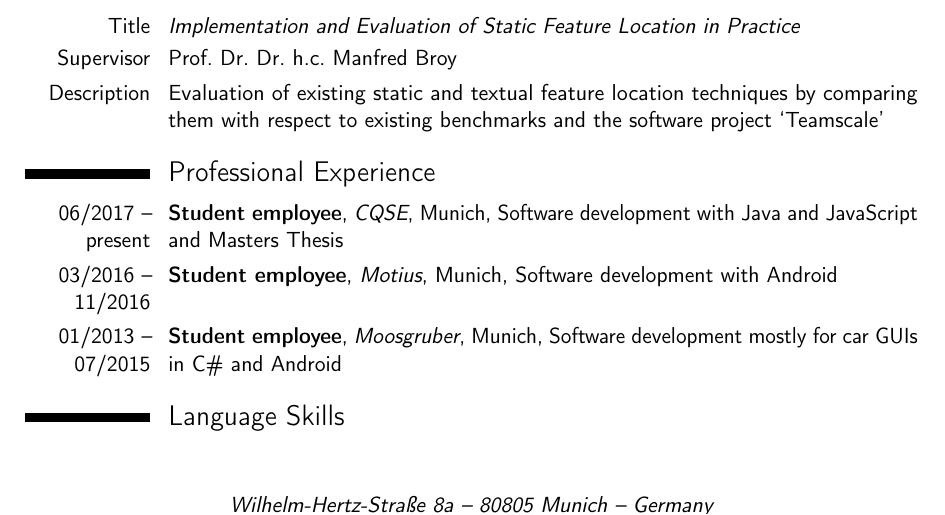
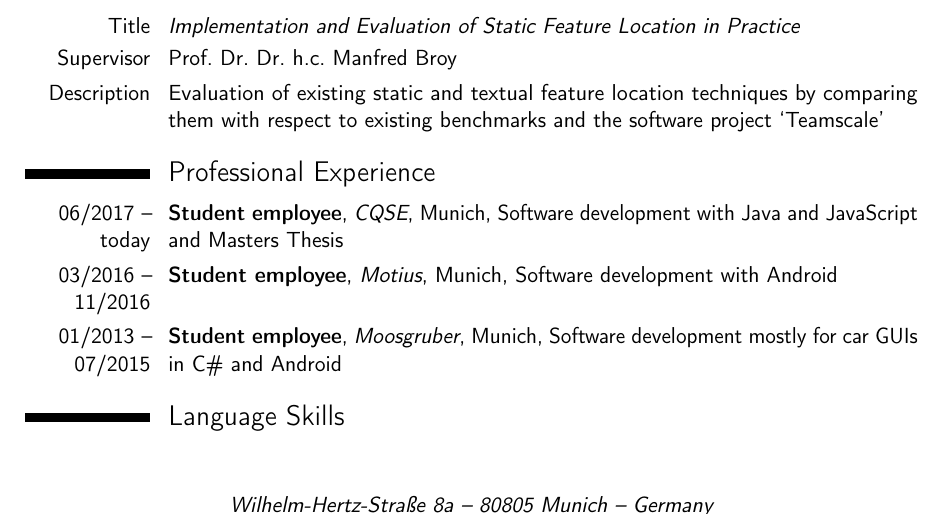
Before and after one commit to AnonymFox/application_docs, a LaTeX CV (CV_en_latex/CV_en.tex): part of page 1 of 4, cut so that both start at the same text. Compiled offline with pdfLaTeX.

Commit message:
consistency

```diff
--- a/CV_en_latex/CV_en.tex
+++ b/CV_en_latex/CV_en.tex
@@ -79,7 +79,7 @@
 \cvitem{Description}{Evaluation of existing static and textual feature location techniques by comparing them with respect to existing benchmarks and the software project `Teamscale'}
 
 \section{Professional Experience}
-\cventry{06/2017 -- present}{Student employee}{CQSE}{Munich}{Software development with Java and JavaScript and Masters Thesis}{}
+\cventry{06/2017 -- today}{Student employee}{CQSE}{Munich}{Software development with Java and JavaScript and Masters Thesis}{}
 \cventry{03/2016 -- 11/2016}{Student employee}{Motius}{Munich}{Software development with Android}{}
 \cventry{01/2013 -- 07/2015}{Student employee}{Moosgruber}{Munich}{Software development mostly for car GUIs in C\# and Android}{}
 
```
